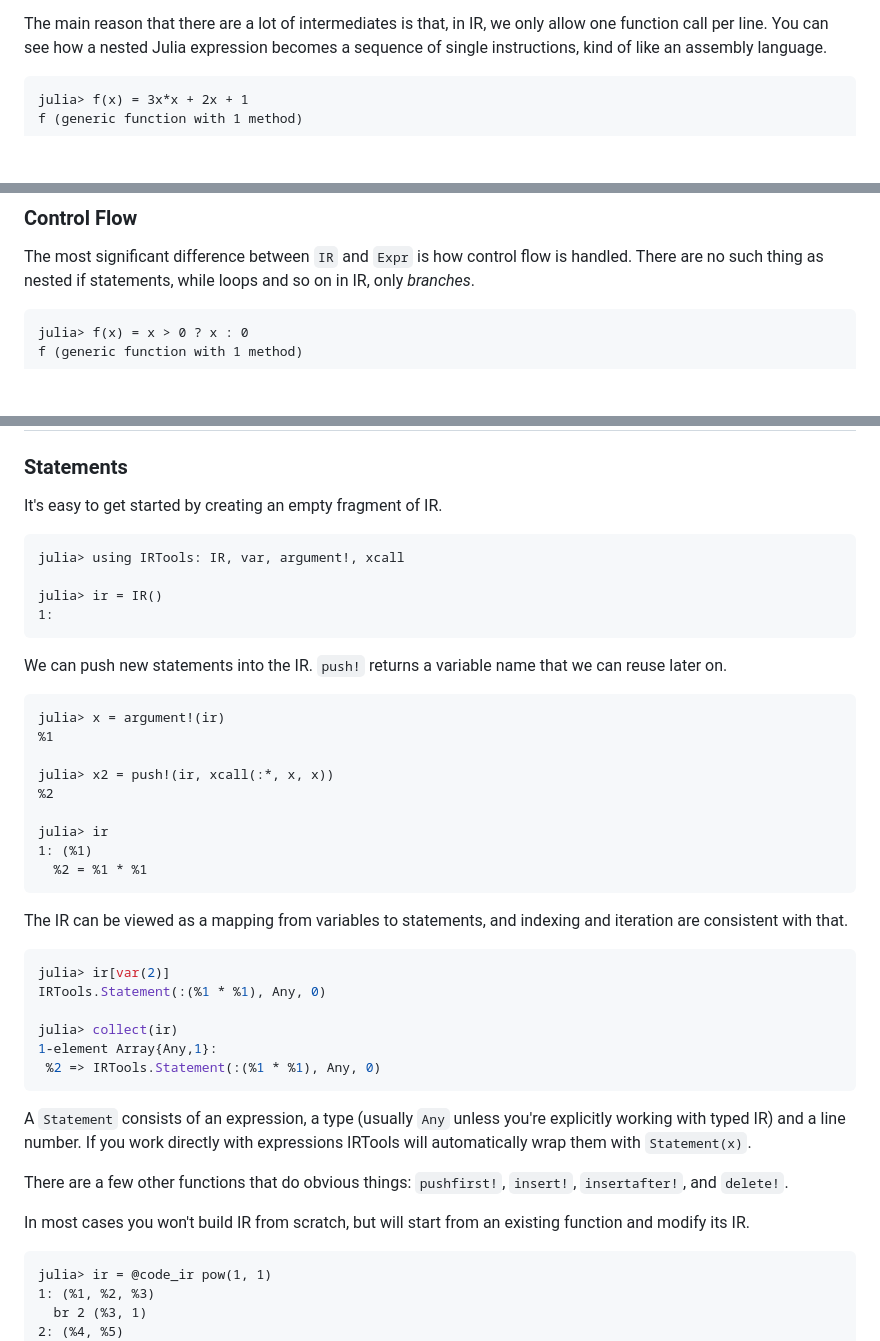
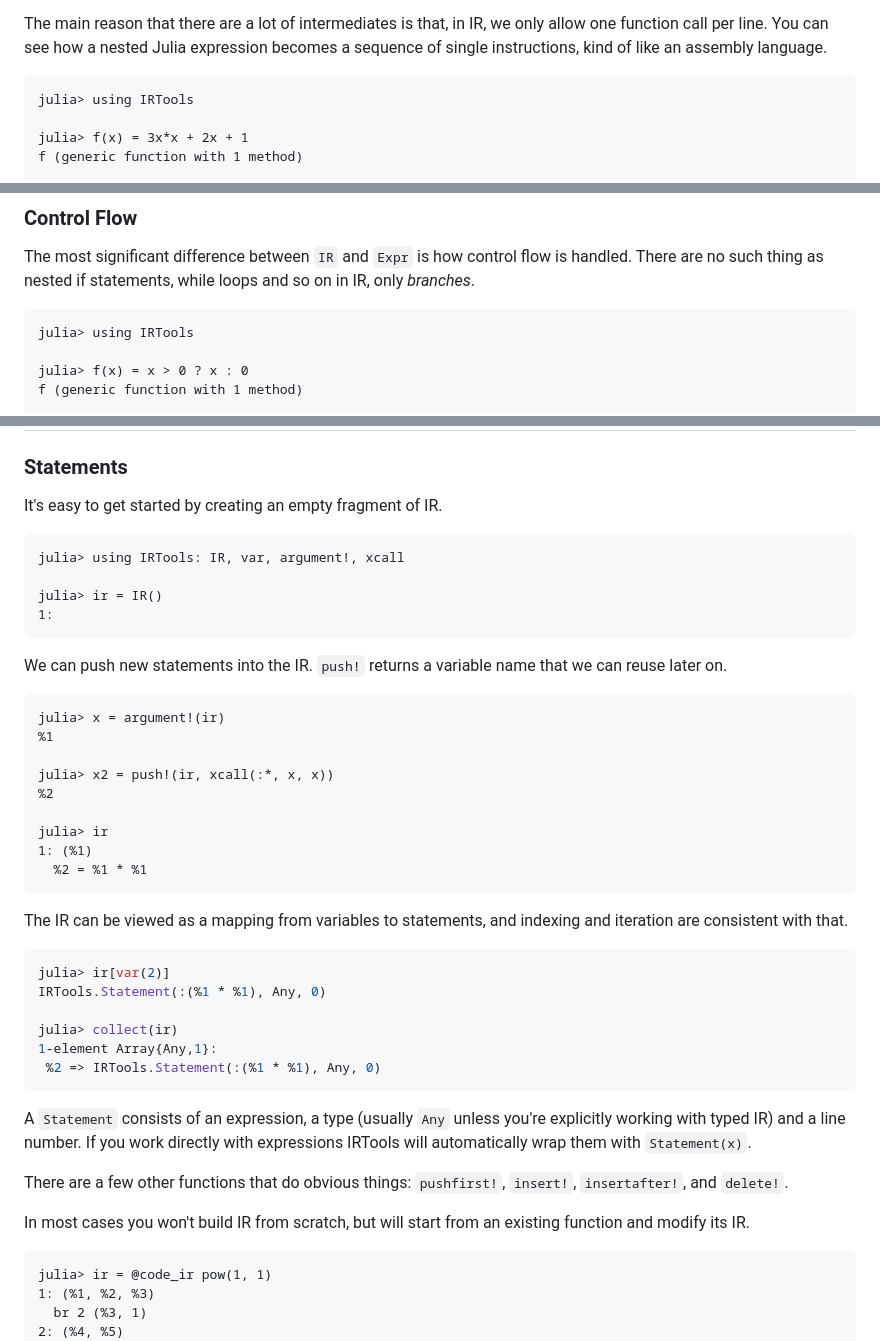
Before and after one commit to FluxML/IRTools.jl, a Markdown page: docs/src/index.md, 3 parts joined by grey strips. GitHub-like rendering; blank space fills up the shorter version.

````diff
--- a/docs/src/index.md
+++ b/docs/src/index.md
@@ -30,7 +30,9 @@ First things first. All variables are numbered (`%1`, `%2`, `%3` ...). IR will u
 
 The main reason that there are a lot of intermediates is that, in IR, we only allow one function call per line. You can see how a nested Julia expression becomes a sequence of single instructions, kind of like an assembly language.
 
-```jldoctest main
+```jldoctest
+julia> using IRTools
+
 julia> f(x) = 3x*x + 2x + 1
 f (generic function with 1 method)
 
@@ -51,7 +53,9 @@ Beyond that, this is essentially just very verbosely-written Julia code.
 
 The most significant difference between `IR` and `Expr` is how control flow is handled. There are no such thing as nested if statements, while loops and so on in IR, only *branches*.
 
-```jldoctest main
+```jldoctest
+julia> using IRTools
+
 julia> f(x) = x > 0 ? x : 0
 f (generic function with 1 method)
 
@@ -129,7 +137,7 @@ julia> @code_ir pow(1, 1)
 
 It's easy to get started by creating an empty fragment of IR.
 
-```jldoctest main
+```jldoctest ir_example
 julia> using IRTools: IR, var, argument!, xcall
 
 julia> ir = IR()
@@ -138,7 +146,7 @@ julia> ir = IR()
 
 We can push new statements into the IR. `push!` returns a variable name that we can reuse later on.
 
-```jldoctest main
+```jldoctest ir_example
 julia> x = argument!(ir)
 %1
 
@@ -152,7 +160,7 @@ julia> ir
 
 The IR can be viewed as a mapping from variables to statements, and indexing and iteration are consistent with that.
 
-```julia
+```julia ir_example
 julia> ir[var(2)]
 IRTools.Statement(:(%1 * %1), Any, 0)
 
@@ -167,7 +175,7 @@ There are a few other functions that do obvious things: `pushfirst!`, `insert!`,
 
 In most cases you won't build IR from scratch, but will start from an existing function and modify its IR.
 
-```jldoctest main
+```jldoctest envpow
 julia> ir = @code_ir pow(1, 1)
 1: (%1, %2, %3)
   br 2 (%3, 1)
````
Also changed, not shown: other parts of docs/src/index.md (+8 -4 lines), docs/src/dynamo.md (+22 -5 lines).
